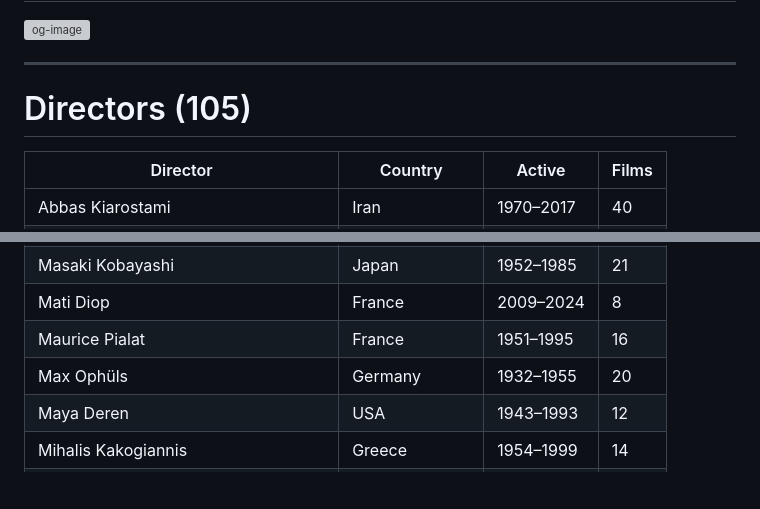
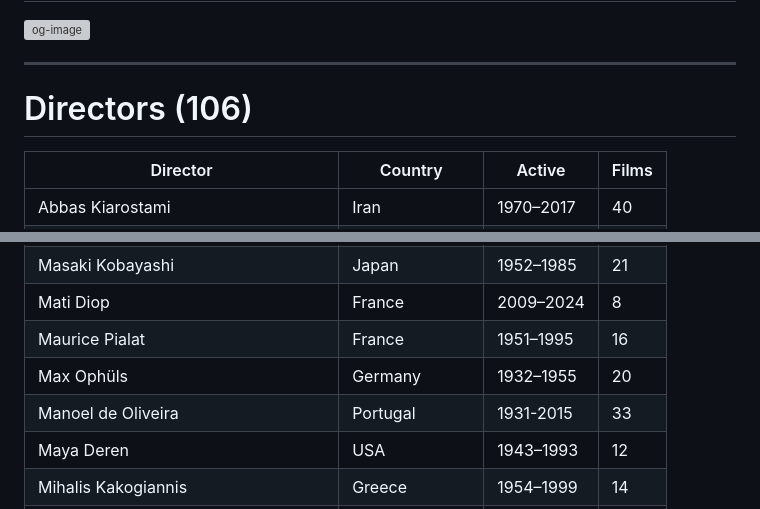
Before and after one commit to moudzx/reveyart, a Markdown page: README.md, 2 parts joined by grey strips. Drawn GitHub-style; blank space fills up the shorter version; grey boxes are pictures that could not be loaded.

Commit message:
Increment director count from 105 to 106

```diff
--- a/README.md
+++ b/README.md
@@ -3,7 +3,7 @@
 <img width="1200" height="630" alt="og-image" src="https://github.com/user-attachments/assets/2ad1e4ea-46b9-48b3-8303-97f456eb097c" />
 
 ---
-# Directors (105)
+# Directors (106)
 
 | Director | Country | Active | Films |
 |---|---|---|---|
@@ -80,6 +80,7 @@
 | Mati Diop | France | 2009–2024 | 8 |
 | Maurice Pialat | France | 1951–1995 | 16 |
 | Max Ophüls | Germany | 1932–1955 | 20 |
+| Manoel de Oliveira | Portugal | 1931-2015 | 33 |
 | Maya Deren | USA | 1943–1993 | 12 |
 | Mihalis Kakogiannis | Greece | 1954–1999 | 14 |
 | Mike de Leon | Philippines | 1976–2019 | 13 |
```
